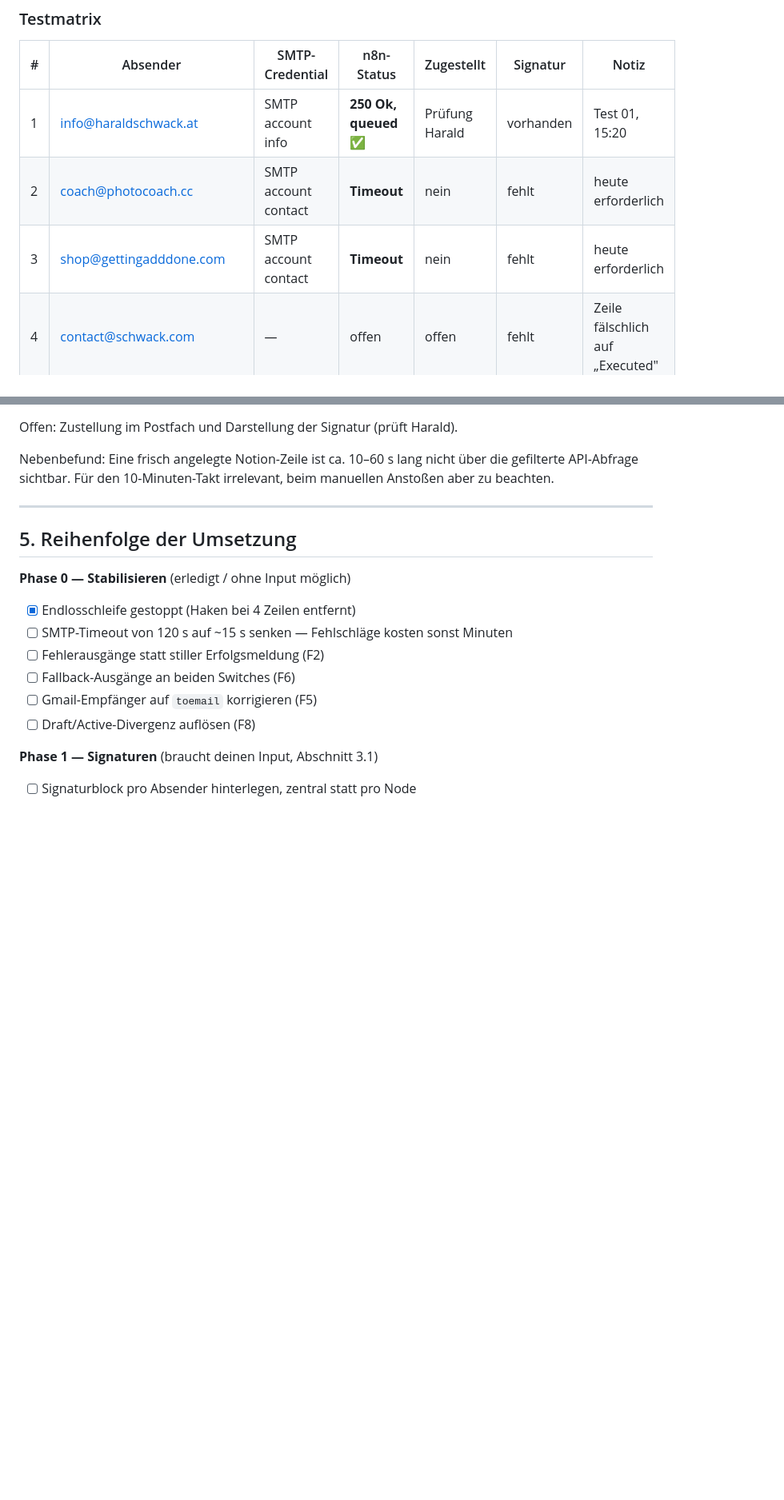
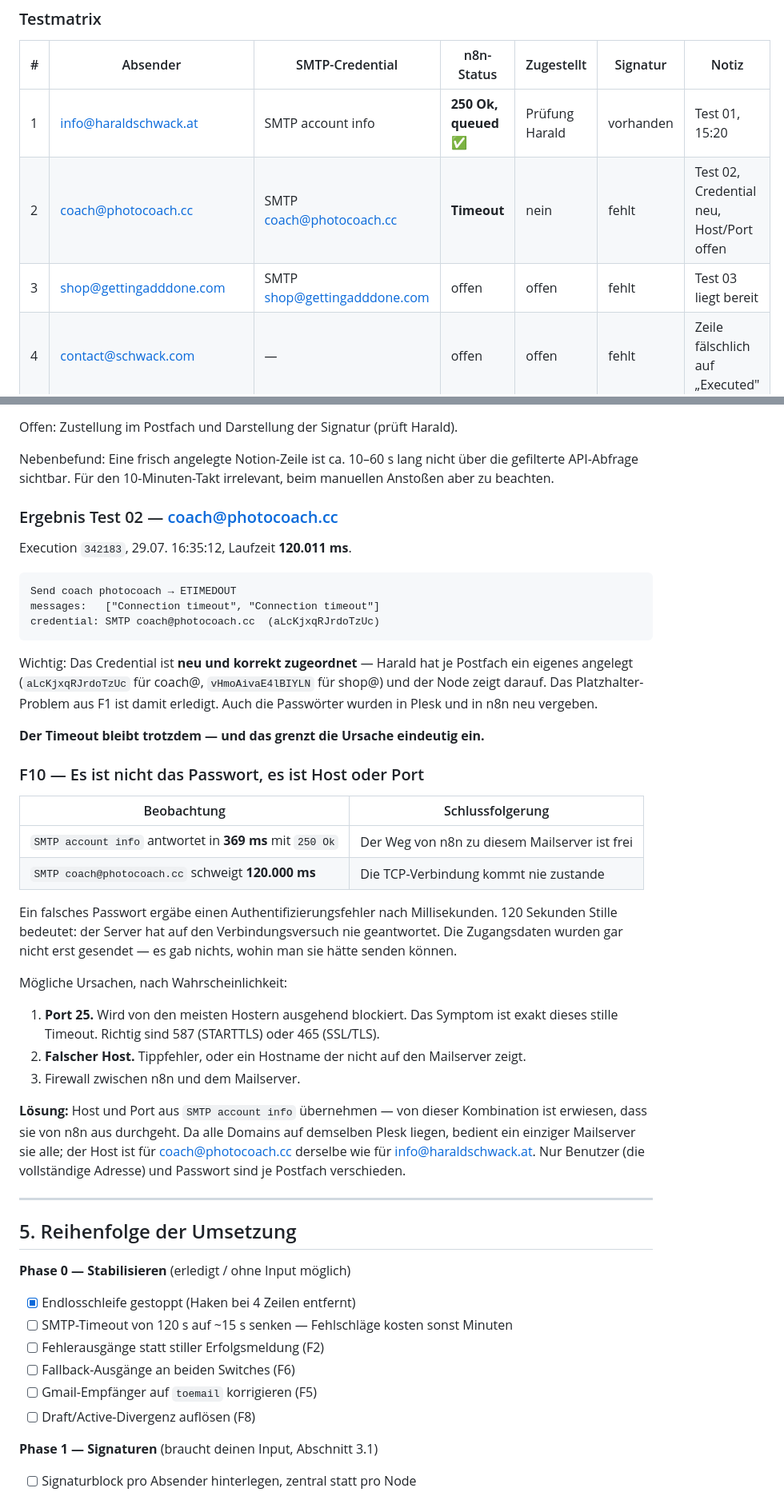
Before and after one commit to vibe-collector/apps, a Markdown page: n8n/execute-hs-email-routine.md, 2 parts joined by grey strips. Shown at 80% size. GitHub-like rendering; blank space fills up the shorter version.

Commit message:
Test 02 coach@: Ursache auf Host/Port eingegrenzt, nicht das Passwort
Harald hat je Postfach ein eigenes SMTP-Credential angelegt und neue
Passwoerter vergeben. Der Node zeigt korrekt darauf, der Timeout bleibt
aber bei exakt 120 Sekunden.

Ein falsches Passwort ergaebe einen Auth-Fehler nach Millisekunden.
120 Sekunden Stille heisst, die TCP-Verbindung kommt nie zustande und die
Zugangsdaten werden gar nicht erst gesendet. Damit ist die Ursache Host
oder Port, mit Port 25 als wahrscheinlichstem Kandidaten.

Co-Authored-By: Claude Opus 5 <noreply@anthropic.com>
Claude-Session: https://claude.ai/code/session_01FpT36UjUZzaMQ3G2gmDRPf

````diff
--- a/n8n/execute-hs-email-routine.md
+++ b/n8n/execute-hs-email-routine.md
@@ -208,8 +208,8 @@ Briefing (Route fehlt, F6) · Send DM (Node leer, F7).
 | # | Absender | SMTP-Credential | n8n-Status | Zugestellt | Signatur | Notiz |
 |---|---|---|---|---|---|---|
 | 1 | info@haraldschwack.at | SMTP account info | **250 Ok, queued** ✅ | Prüfung Harald | vorhanden | Test 01, 15:20 |
-| 2 | coach@photocoach.cc | SMTP account contact | **Timeout** | nein | fehlt | heute erforderlich |
-| 3 | shop@gettingadddone.com | SMTP account contact | **Timeout** | nein | fehlt | heute erforderlich |
+| 2 | coach@photocoach.cc | SMTP coach@photocoach.cc | **Timeout** | nein | fehlt | Test 02, Credential neu, Host/Port offen |
+| 3 | shop@gettingadddone.com | SMTP shop@gettingadddone.com | offen | offen | fehlt | Test 03 liegt bereit |
 | 4 | contact@schwack.com | — | offen | offen | fehlt | Zeile fälschlich auf „Executed" |
 | 5 | office@schwack.com | SMTP account contact | **Timeout** | nein | fehlt | |
 | 6 | support@gettingadddone.com | SMTP account contact | **Timeout** | nein | fehlt | |
@@ -239,6 +239,50 @@ Offen: Zustellung im Postfach und Darstellung der Signatur (prüft Harald).
 Nebenbefund: Eine frisch angelegte Notion-Zeile ist ca. 10–60 s lang nicht über
 die gefilterte API-Abfrage sichtbar. Für den 10-Minuten-Takt irrelevant, beim
 manuellen Anstoßen aber zu beachten.
+
+### Ergebnis Test 02 — coach@photocoach.cc
+
+Execution `342183`, 29.07. 16:35:12, Laufzeit **120.011 ms**.
+
+```
+Send coach photocoach → ETIMEDOUT
+messages:   ["Connection timeout", "Connection timeout"]
+credential: SMTP coach@photocoach.cc  (aLcKjxqRJrdoTzUc)
+```
+
+Wichtig: Das Credential ist **neu und korrekt zugeordnet** — Harald hat je
+Postfach ein eigenes angelegt (`aLcKjxqRJrdoTzUc` für coach@,
+`vHmoAivaE4lBIYLN` für shop@) und der Node zeigt darauf. Das
+Platzhalter-Problem aus F1 ist damit erledigt. Auch die Passwörter wurden in
+Plesk und in n8n neu vergeben.
+
+**Der Timeout bleibt trotzdem — und das grenzt die Ursache eindeutig ein.**
+
+### F10 — Es ist nicht das Passwort, es ist Host oder Port
+
+| Beobachtung | Schlussfolgerung |
+|---|---|
+| `SMTP account info` antwortet in **369 ms** mit `250 Ok` | Der Weg von n8n zu diesem Mailserver ist frei |
+| `SMTP coach@photocoach.cc` schweigt **120.000 ms** | Die TCP-Verbindung kommt nie zustande |
+
+Ein falsches Passwort ergäbe einen Authentifizierungsfehler nach
+Millisekunden. 120 Sekunden Stille bedeutet: der Server hat auf den
+Verbindungsversuch nie geantwortet. Die Zugangsdaten wurden gar nicht erst
+gesendet — es gab nichts, wohin man sie hätte senden können.
+
+Mögliche Ursachen, nach Wahrscheinlichkeit:
+
+1. **Port 25.** Wird von den meisten Hostern ausgehend blockiert. Das Symptom
+   ist exakt dieses stille Timeout. Richtig sind 587 (STARTTLS) oder 465 (SSL/TLS).
+2. **Falscher Host.** Tippfehler, oder ein Hostname der nicht auf den
+   Mailserver zeigt.
+3. Firewall zwischen n8n und dem Mailserver.
+
+**Lösung:** Host und Port aus `SMTP account info` übernehmen — von dieser
+Kombination ist erwiesen, dass sie von n8n aus durchgeht. Da alle Domains auf
+demselben Plesk liegen, bedient ein einziger Mailserver sie alle; der Host ist
+für coach@photocoach.cc derselbe wie für info@haraldschwack.at. Nur Benutzer
+(die vollständige Adresse) und Passwort sind je Postfach verschieden.
 
 ---
 
````
